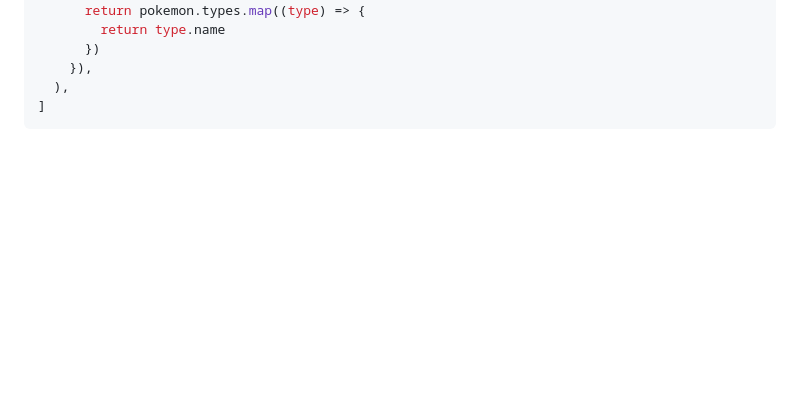
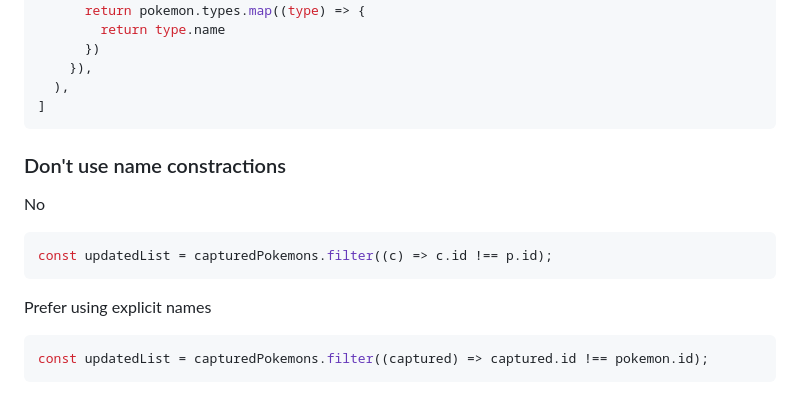
Before and after one commit to niconiahi/kopius, a Markdown page: feedback/01_pokedex.md, the part around the change. GitHub-like rendering; blank space fills up the shorter version.

Commit message:
docs: update pokedex feedback

````diff
--- a/feedback/01_pokedex.md
+++ b/feedback/01_pokedex.md
@@ -453,3 +453,17 @@ const types = [
   ),
 ]
 ```
+
+### Don't use name constractions
+
+No
+
+```tsx
+const updatedList = capturedPokemons.filter((c) => c.id !== p.id);
+```
+
+Prefer using explicit names
+
+```tsx
+const updatedList = capturedPokemons.filter((captured) => captured.id !== pokemon.id);
+```
````
